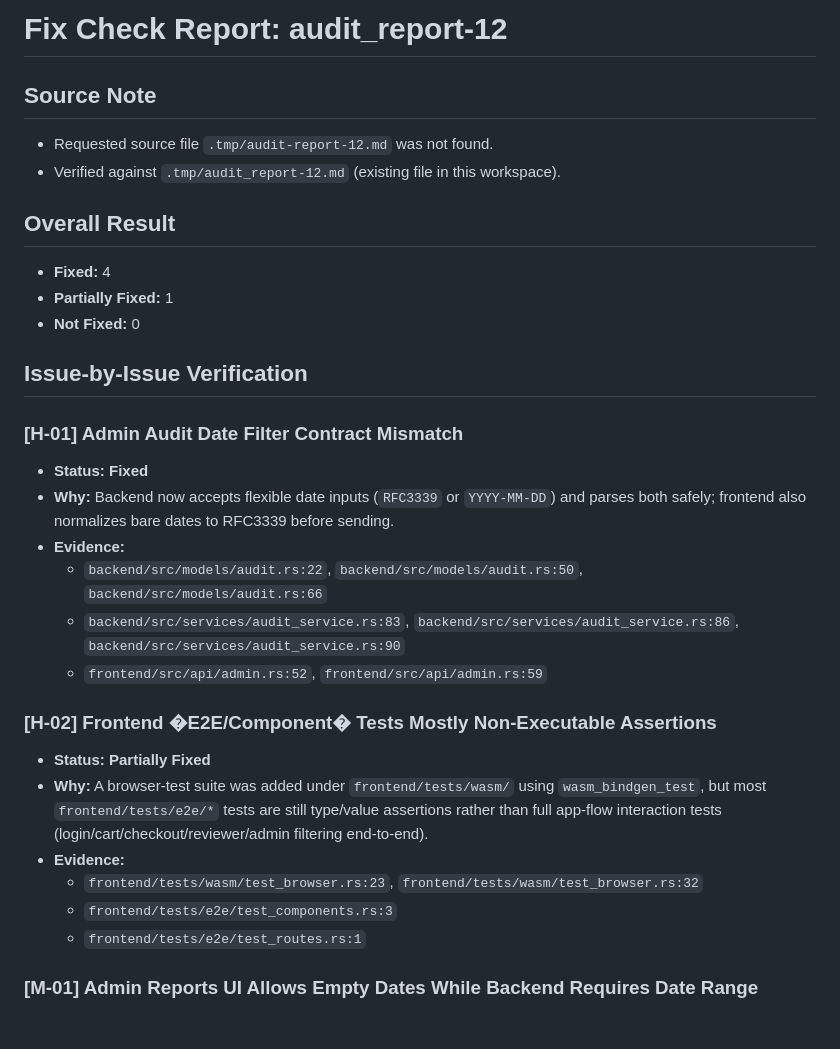
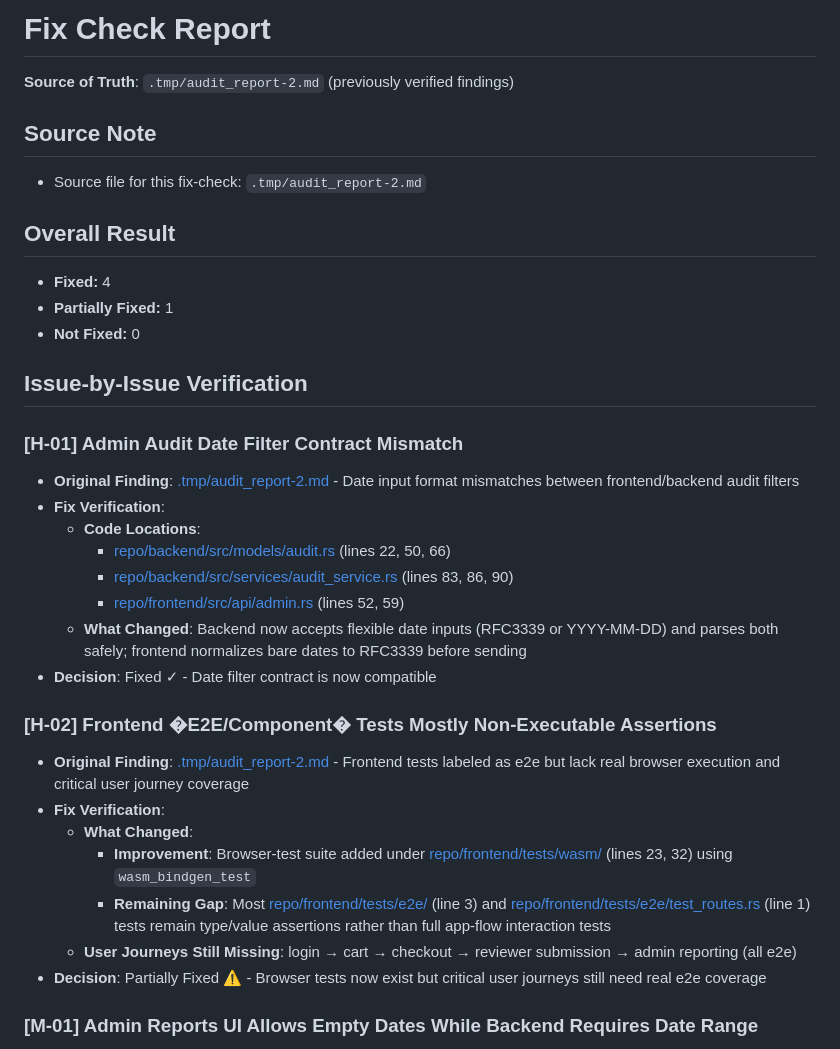
Before and after one commit to ZaelTesfaye/TASK-18, a Markdown page: .tmp/audit_report-2-fix_check.md, the part around the change. Rendered like a GitHub page; blank space fills up the shorter version.

Commit message:
docs: improved report

```diff
--- a/.tmp/audit_report-2-fix_check.md
+++ b/.tmp/audit_report-2-fix_check.md
@@ -1,9 +1,10 @@
-# Fix Check Report: audit_report-12
+# Fix Check Report
+
+**Source of Truth**: `.tmp/audit_report-2.md` (previously verified findings)
 
 ## Source Note
 
-- Requested source file `.tmp/audit-report-12.md` was not found.
-- Verified against `.tmp/audit_report-12.md` (existing file in this workspace).
+- Source file for this fix-check: `.tmp/audit_report-2.md`
 
 ## Overall Result
 
@@ -15,21 +16,24 @@
 
 ### [H-01] Admin Audit Date Filter Contract Mismatch
 
-- **Status:** **Fixed**
-- **Why:** Backend now accepts flexible date inputs (`RFC3339` or `YYYY-MM-DD`) and parses both safely; frontend also normalizes bare dates to RFC3339 before sending.
-- **Evidence:**
-  - `backend/src/models/audit.rs:22`, `backend/src/models/audit.rs:50`, `backend/src/models/audit.rs:66`
-  - `backend/src/services/audit_service.rs:83`, `backend/src/services/audit_service.rs:86`, `backend/src/services/audit_service.rs:90`
-  - `frontend/src/api/admin.rs:52`, `frontend/src/api/admin.rs:59`
+- **Original Finding**: [.tmp/audit_report-2.md](audit_report-2.md) - Date input format mismatches between frontend/backend audit filters
+- **Fix Verification**:
+  - **Code Locations**:
+    - [repo/backend/src/models/audit.rs](../repo/backend/src/models/audit.rs#L22,L50,L66) (lines 22, 50, 66)
+    - [repo/backend/src/services/audit_service.rs](../repo/backend/src/services/audit_service.rs#L83,L86,L90) (lines 83, 86, 90)
+    - [repo/frontend/src/api/admin.rs](../repo/frontend/src/api/admin.rs#L52,L59) (lines 52, 59)
+  - **What Changed**: Backend now accepts flexible date inputs (RFC3339 or YYYY-MM-DD) and parses both safely; frontend normalizes bare dates to RFC3339 before sending
+- **Decision**: Fixed ✓ - Date filter contract is now compatible
 
 ### [H-02] Frontend �E2E/Component� Tests Mostly Non-Executable Assertions
 
-- **Status:** **Partially Fixed**
-- **Why:** A browser-test suite was added under `frontend/tests/wasm/` using `wasm_bindgen_test`, but most `frontend/tests/e2e/*` tests are still type/value assertions rather than full app-flow interaction tests (login/cart/checkout/reviewer/admin filtering end-to-end).
-- **Evidence:**
-  - `frontend/tests/wasm/test_browser.rs:23`, `frontend/tests/wasm/test_browser.rs:32`
-  - `frontend/tests/e2e/test_components.rs:3`
-  - `frontend/tests/e2e/test_routes.rs:1`
+- **Original Finding**: [.tmp/audit_report-2.md](audit_report-2.md) - Frontend tests labeled as e2e but lack real browser execution and critical user journey coverage
+- **Fix Verification**:
+  - **What Changed**:
+    - **Improvement**: Browser-test suite added under [repo/frontend/tests/wasm/](../repo/frontend/tests/wasm/test_browser.rs#L23,L32) (lines 23, 32) using `wasm_bindgen_test`
+    - **Remaining Gap**: Most [repo/frontend/tests/e2e/](../repo/frontend/tests/e2e/test_components.rs#L3) (line 3) and [repo/frontend/tests/e2e/test_routes.rs](../repo/frontend/tests/e2e/test_routes.rs#L1) (line 1) tests remain type/value assertions rather than full app-flow interaction tests
+  - **User Journeys Still Missing**: login → cart → checkout → reviewer submission → admin reporting (all e2e)
+- **Decision**: Partially Fixed ⚠️ - Browser tests now exist but critical user journeys still need real e2e coverage
 
 ### [M-01] Admin Reports UI Allows Empty Dates While Backend Requires Date Range
 
```
Also changed, not shown: .tmp/audit_report-1-fix_check.md (+29 -28 lines).
